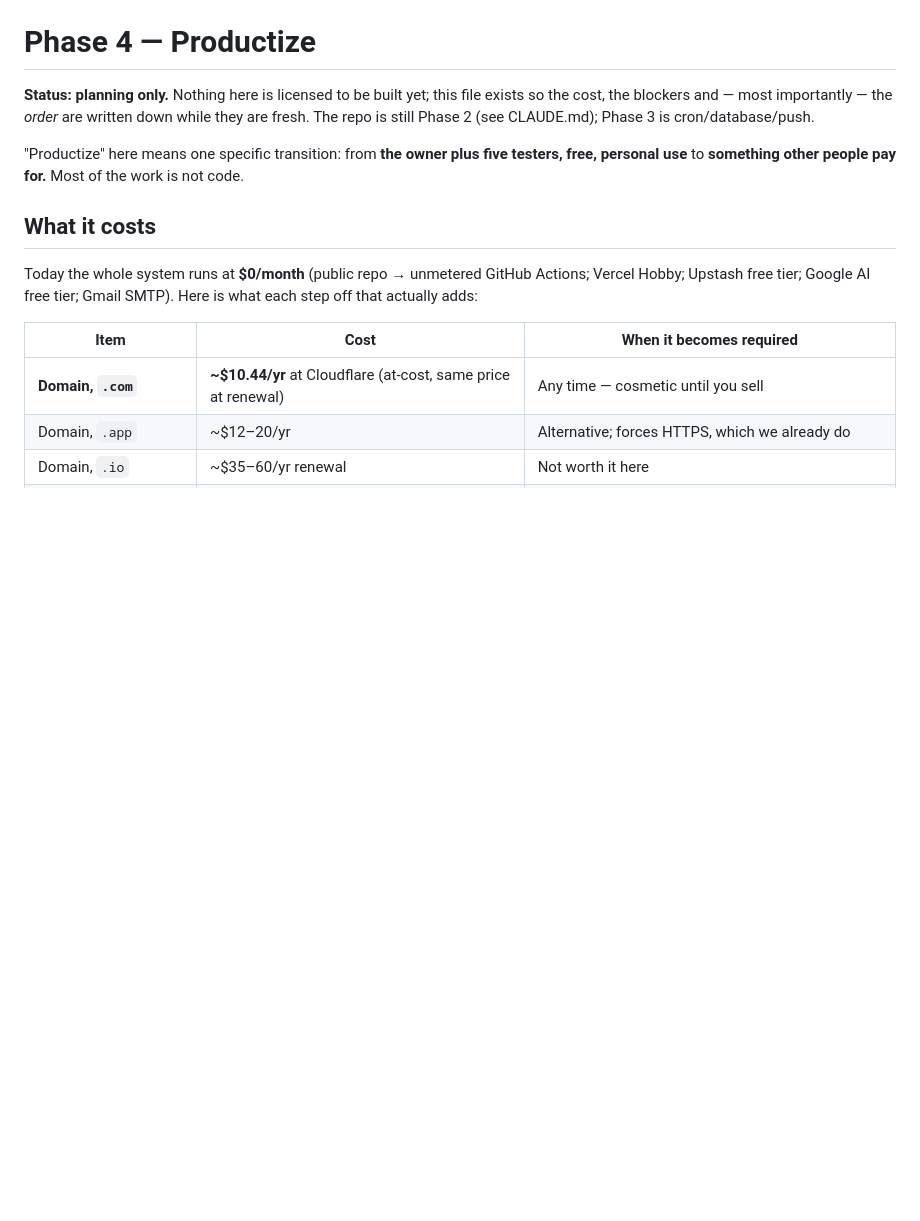
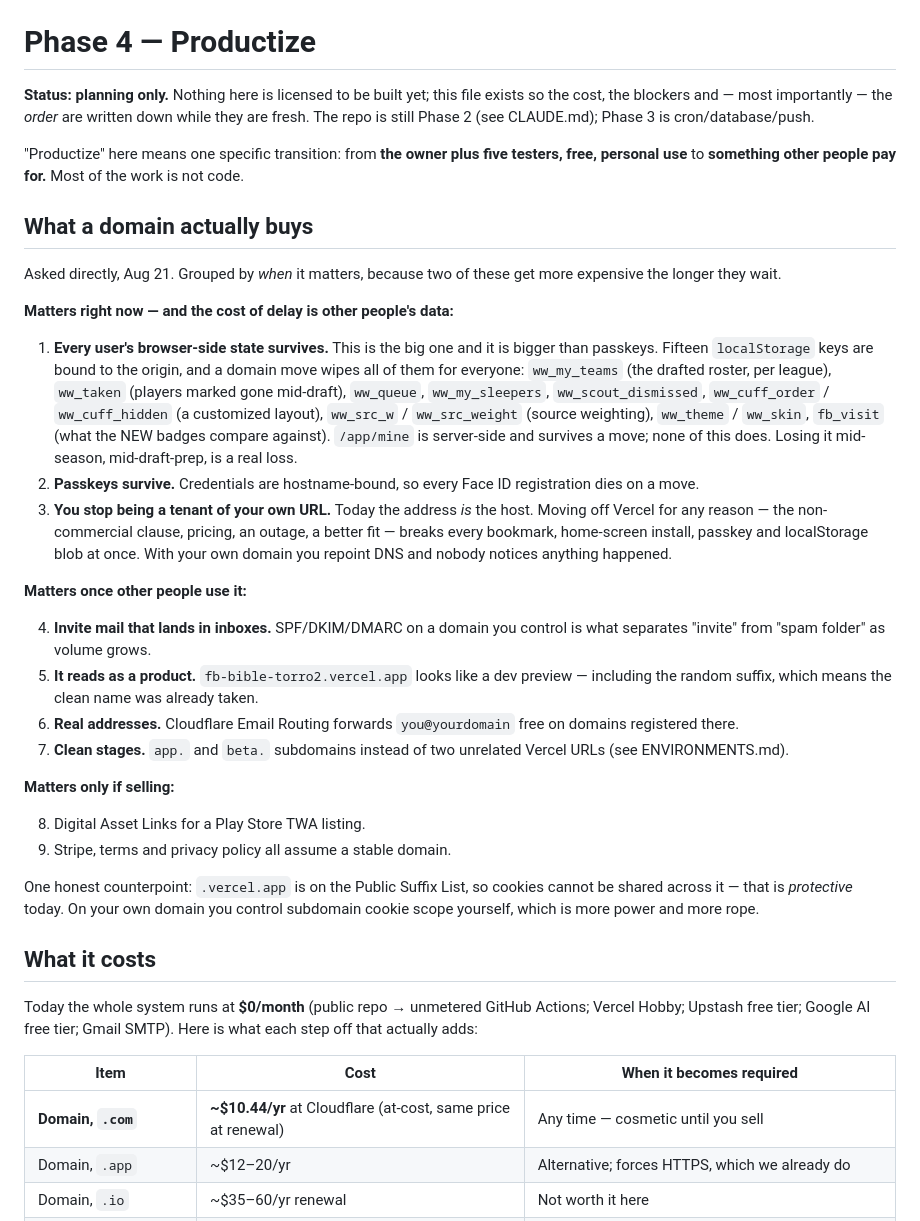
Before and after one commit to rgtorres20/FB_Bible, a Markdown page: docs/PRODUCTIZE.md, the part around the change. GitHub-like rendering; blank space fills up the shorter version.

Commit message:
Productize: what a domain actually buys, enumerated
Owner asked. The answer turned out bigger than the passkey point already
in the doc: fifteen localStorage keys are origin-bound, so a domain move
wipes every user's drafted roster, taken players, queue, sleepers,
customized layout, source weighting, theme and NEW-badge state. Verified
by enumerating the keys rather than assuming. /app/mine is server-side
and survives a move; nothing the browser holds does.

Also recorded: a domain ends being a tenant of the URL (today the address
IS the host, so leaving Vercel breaks bookmarks, installs, passkeys and
local state at once), email deliverability, clean stage subdomains, free
Cloudflare email routing, and the Play TWA dependency. With the honest
counterpoint that .vercel.app being on the Public Suffix List is
protective today.

Grouped by when each matters, because two of them get more expensive to
delay -- and the cost of delay is other people's data.

Co-Authored-By: Claude Opus 5 <noreply@anthropic.com>
Claude-Session: https://claude.ai/code/session_01QCJ8EGwfKb4A3sFpMVaXhE

```diff
--- a/docs/PRODUCTIZE.md
+++ b/docs/PRODUCTIZE.md
@@ -8,6 +8,53 @@ file exists so the cost, the blockers and — most importantly — the
 "Productize" here means one specific transition: from **the owner plus
 five testers, free, personal use** to **something other people pay for.**
 Most of the work is not code.
+
+## What a domain actually buys
+
+Asked directly, Aug 21. Grouped by *when* it matters, because two of
+these get more expensive the longer they wait.
+
+**Matters right now — and the cost of delay is other people's data:**
+
+1. **Every user's browser-side state survives.** This is the big one and
+   it is bigger than passkeys. Fifteen `localStorage` keys are bound to
+   the origin, and a domain move wipes all of them for everyone:
+   `ww_my_teams` (the drafted roster, per league), `ww_taken` (players
+   marked gone mid-draft), `ww_queue`, `ww_my_sleepers`,
+   `ww_scout_dismissed`, `ww_cuff_order` / `ww_cuff_hidden` (a
+   customized layout), `ww_src_w` / `ww_src_weight` (source weighting),
+   `ww_theme` / `ww_skin`, `fb_visit` (what the NEW badges compare
+   against). `/app/mine` is server-side and survives a move; none of
+   this does. Losing it mid-season, mid-draft-prep, is a real loss.
+2. **Passkeys survive.** Credentials are hostname-bound, so every Face ID
+   registration dies on a move.
+3. **You stop being a tenant of your own URL.** Today the address *is*
+   the host. Moving off Vercel for any reason — the non-commercial
+   clause, pricing, an outage, a better fit — breaks every bookmark,
+   home-screen install, passkey and localStorage blob at once. With your
+   own domain you repoint DNS and nobody notices anything happened.
+
+**Matters once other people use it:**
+
+4. **Invite mail that lands in inboxes.** SPF/DKIM/DMARC on a domain you
+   control is what separates "invite" from "spam folder" as volume grows.
+5. **It reads as a product.** `fb-bible-torro2.vercel.app` looks like a
+   dev preview — including the random suffix, which means the clean name
+   was already taken.
+6. **Real addresses.** Cloudflare Email Routing forwards `you@yourdomain`
+   free on domains registered there.
+7. **Clean stages.** `app.` and `beta.` subdomains instead of two
+   unrelated Vercel URLs (see ENVIRONMENTS.md).
+
+**Matters only if selling:**
+
+8. Digital Asset Links for a Play Store TWA listing.
+9. Stripe, terms and privacy policy all assume a stable domain.
+
+One honest counterpoint: `.vercel.app` is on the Public Suffix List, so
+cookies cannot be shared across it — that is *protective* today. On your
+own domain you control subdomain cookie scope yourself, which is more
+power and more rope.
 
 ## What it costs
 
```
Also changed, not shown: docs/RESUME.md (+10 -0 lines).
